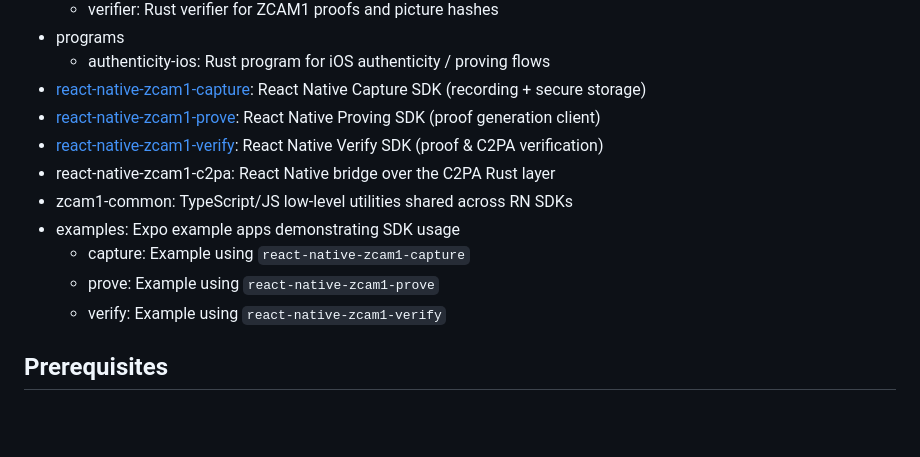
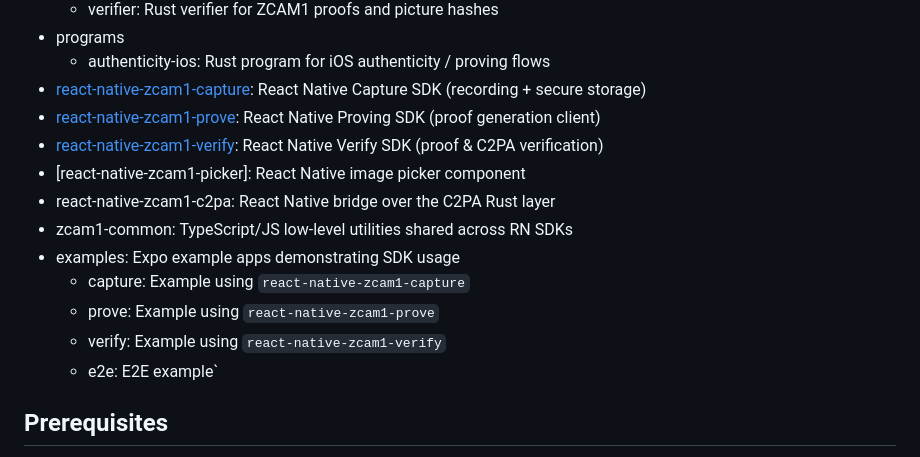
Before and after one commit to succinctlabs/zcam1-sdk, a Markdown page: README.md, the part around one of its changes. Drawn GitHub-style; blank space fills up the shorter version.

Commit message:
chore: update README

```diff
--- a/README.md
+++ b/README.md
@@ -15,11 +15,13 @@ This repository hosts the ZCAM1 authenticity stack, combining a Rust backend, iO
 * [react-native-zcam1-capture]: React Native Capture SDK (recording + secure storage)
 * [react-native-zcam1-prove]: React Native Proving SDK (proof generation client)
 * [react-native-zcam1-verify]: React Native Verify SDK (proof & C2PA verification)
+* [react-native-zcam1-picker]: React Native image picker component
 * react-native-zcam1-c2pa: React Native bridge over the C2PA Rust layer
 * zcam1-common: TypeScript/JS low‑level utilities shared across RN SDKs
 * examples: Expo example apps demonstrating SDK usage
   * capture: Example using `react-native-zcam1-capture`
   * prove: Example using `react-native-zcam1-prove`
   * verify: Example using `react-native-zcam1-verify`
+  * e2e: E2E example`
 
 [backend]: ./backend/README.md
```
Also changed, not shown: other parts of README.md (+4 -3 lines).
